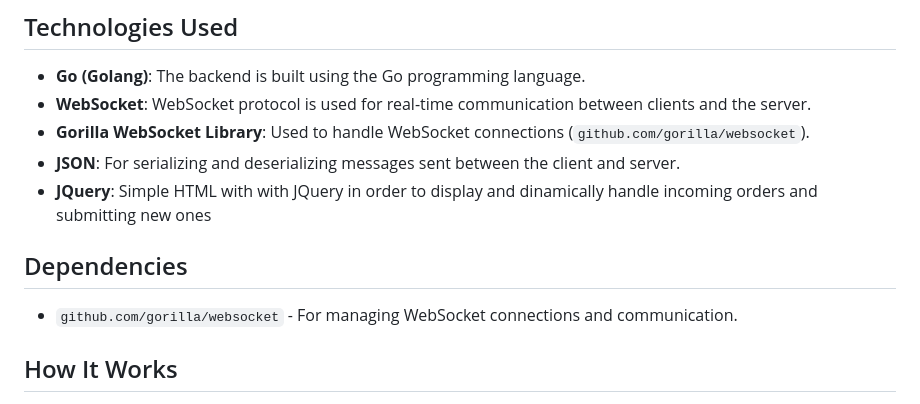
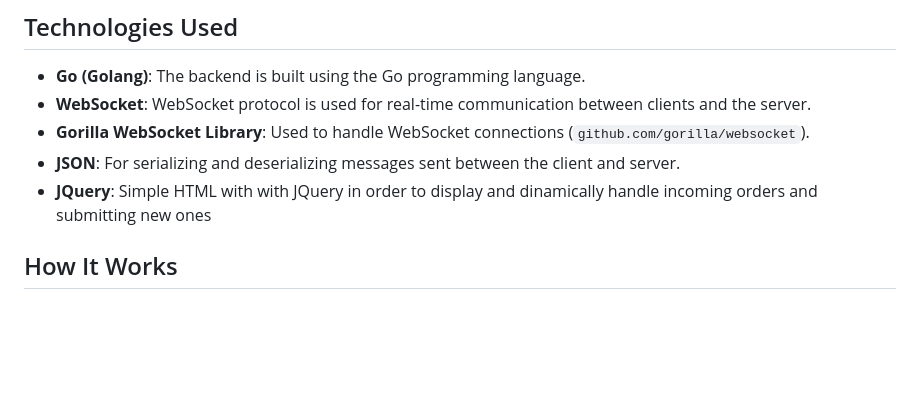
Before and after one commit to jcobthemaker/OrderDashboardWebsocket, a Markdown page: README.md, the part around the change. Drawn GitHub-style; blank space fills up the shorter version.

```diff
--- a/README.md
+++ b/README.md
@@ -14,9 +14,6 @@ This project implements a WebSocket-based order management system, allowing clie
 - **Gorilla WebSocket Library**: Used to handle WebSocket connections (`github.com/gorilla/websocket`).
 - **JSON**: For serializing and deserializing messages sent between the client and server.
 - **JQuery**: Simple HTML with with JQuery in order to display and dinamically handle incoming orders and submitting new ones
-
-## Dependencies
-- `github.com/gorilla/websocket` - For managing WebSocket connections and communication.
 
 ## How It Works
 
```
